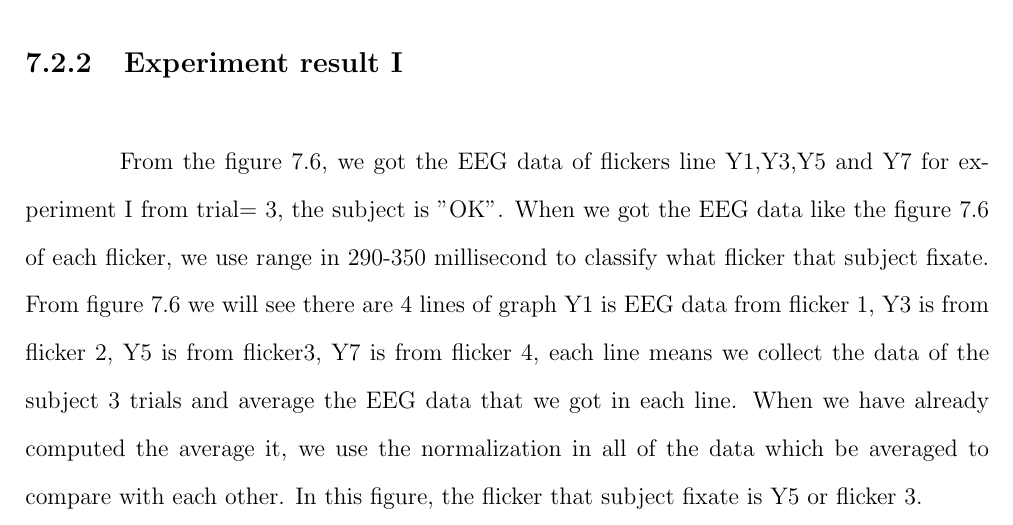
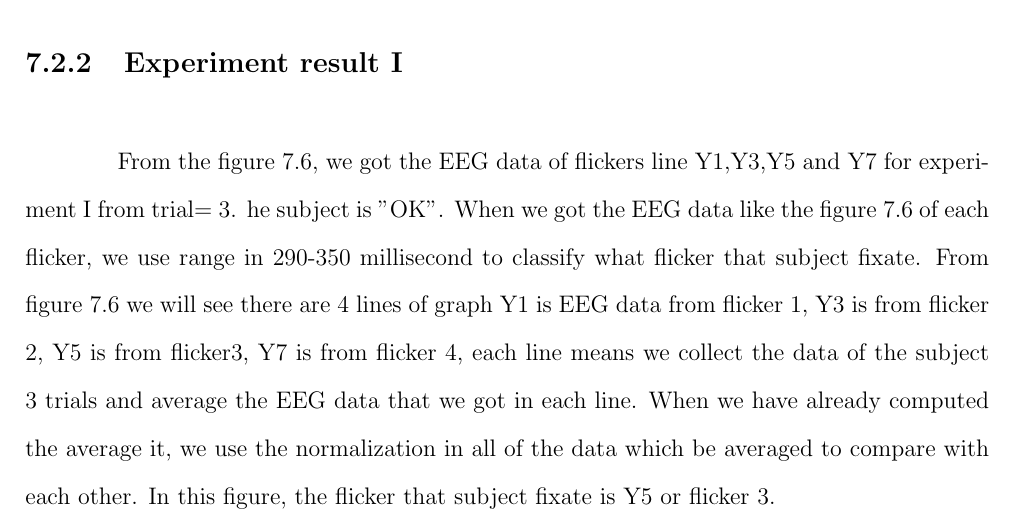
Before and after one commit to ioscarhunter/paper4, a LaTeX thesis (thesis.tex, which reads chapter7/experiment.tex): part of page 72 of 77, cut so that both start at the same text. Compiled offline with pdfLaTeX.

Commit message:
Update on Overleaf.

```diff
--- a/chapter7/experiment.tex
+++ b/chapter7/experiment.tex
@@ -154,7 +154,7 @@ In this experiment, we set duty-cycle be 0.7 and intensity to be 50\%. Experimen
 \caption{Experiment result}
 \label{table:3}
 \end{table}
-\hspace{1.5cm} From the figure 7.6, we got the EEG data of flickers line Y1,Y3,Y5 and Y7 for experiment I from trial= 3, the subject is "OK". When we got the EEG data like the figure 7.6 of each flicker, we use range in 290-350 millisecond to classify what flicker that subject fixate. From figure 7.6 we will see there are 4 lines of graph Y1 is EEG data from flicker 1, Y3 is from flicker 2, Y5 is from flicker3, Y7 is from flicker 4, each line means we collect the data of the subject 3 trials and average the EEG data that we got in each line. When we have already computed the average it, we use the normalization in all of the data which be averaged to compare with each other. In this figure, the flicker that subject fixate is Y5 or flicker 3.
+\hspace{1.5cm} From the figure 7.6, we got the EEG data of flickers line Y1,Y3,Y5 and Y7 for experiment I from trial= 3. he subject is "OK". When we got the EEG data like the figure 7.6 of each flicker, we use range in 290-350 millisecond to classify what flicker that subject fixate. From figure 7.6 we will see there are 4 lines of graph Y1 is EEG data from flicker 1, Y3 is from flicker 2, Y5 is from flicker3, Y7 is from flicker 4, each line means we collect the data of the subject 3 trials and average the EEG data that we got in each line. When we have already computed the average it, we use the normalization in all of the data which be averaged to compare with each other. In this figure, the flicker that subject fixate is Y5 or flicker 3.
 
 The result of this experiment is shown in Table 7.2 with same set of parameter for each stimulus, sample length, epoch time, duty cycle, intensity and frequency. First from the Table 7.2, we compare between regular and uniform random.In the first row we can see the accuracy of "OK" in uniform random is better than regular and "NT" in the last row we can see the accuracy of uniform random is better than regular too. We found each subject have better accuracy in uniform random than regular of flickering type.We found the other thing that is the trial of the experiment. We will compare between "WP" in second row and "WP" in tenth row.The accuracy of "WP" in tenth row is better than "WP" in second row. The main factor is trial that we use in each experiment. We found that when we use more trials, the accuracy is increased too.
 
```
